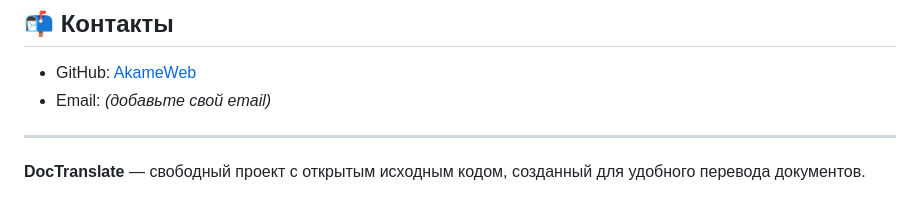
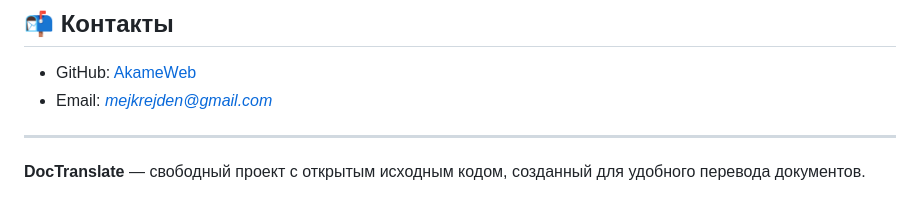
Before and after one commit to AkameWeb/DocTranslate, a Markdown page: README.md, the part around the change. Rendered like a GitHub page.

```diff
--- a/README.md
+++ b/README.md
@@ -222,7 +222,7 @@ limitations under the License.
 ## 📬 Контакты
 
 - GitHub: [AkameWeb](https://github.com/AkameWeb)
-- Email: *(добавьте свой email)*
+- Email: *mejkrejden@gmail.com*
 
 ---
 
```
